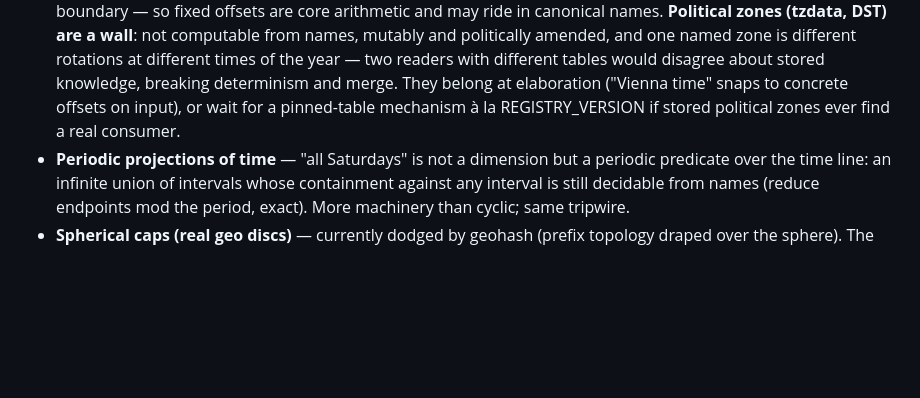
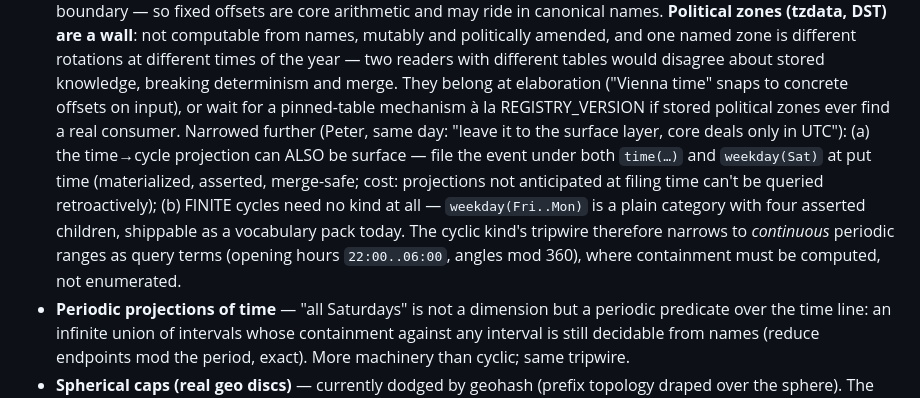
Before and after one commit to petfold/ontodag, a Markdown page: docs/DIMENSIONS.md, the part around the change. GitHub-like rendering; blank space fills up the shorter version.

Commit message:
DIMENSIONS.md §13: UTC-only core — finite cycles are packs, kind narrows to continuous arcs
Co-Authored-By: Claude Fable 5 <noreply@anthropic.com>

```diff
--- a/docs/DIMENSIONS.md
+++ b/docs/DIMENSIONS.md
@@ -465,7 +465,17 @@ until a consumer trips the wire:
   knowledge, breaking determinism and merge. They belong at
   elaboration ("Vienna time" snaps to concrete offsets on input), or
   wait for a pinned-table mechanism à la REGISTRY_VERSION if stored
-  political zones ever find a real consumer.
+  political zones ever find a real consumer. Narrowed further (Peter,
+  same day: "leave it to the surface layer, core deals only in UTC"):
+  (a) the time→cycle projection can ALSO be surface — file the event
+  under both `time(…)` and `weekday(Sat)` at put time (materialized,
+  asserted, merge-safe; cost: projections not anticipated at filing
+  time can't be queried retroactively); (b) FINITE cycles need no kind
+  at all — `weekday(Fri..Mon)` is a plain category with four asserted
+  children, shippable as a vocabulary pack today. The cyclic kind's
+  tripwire therefore narrows to *continuous* periodic ranges as query
+  terms (opening hours `22:00..06:00`, angles mod 360), where
+  containment must be computed, not enumerated.
 - **Periodic projections of time** — "all Saturdays" is not a
   dimension but a periodic predicate over the time line: an infinite
   union of intervals whose containment against any interval is still
```
